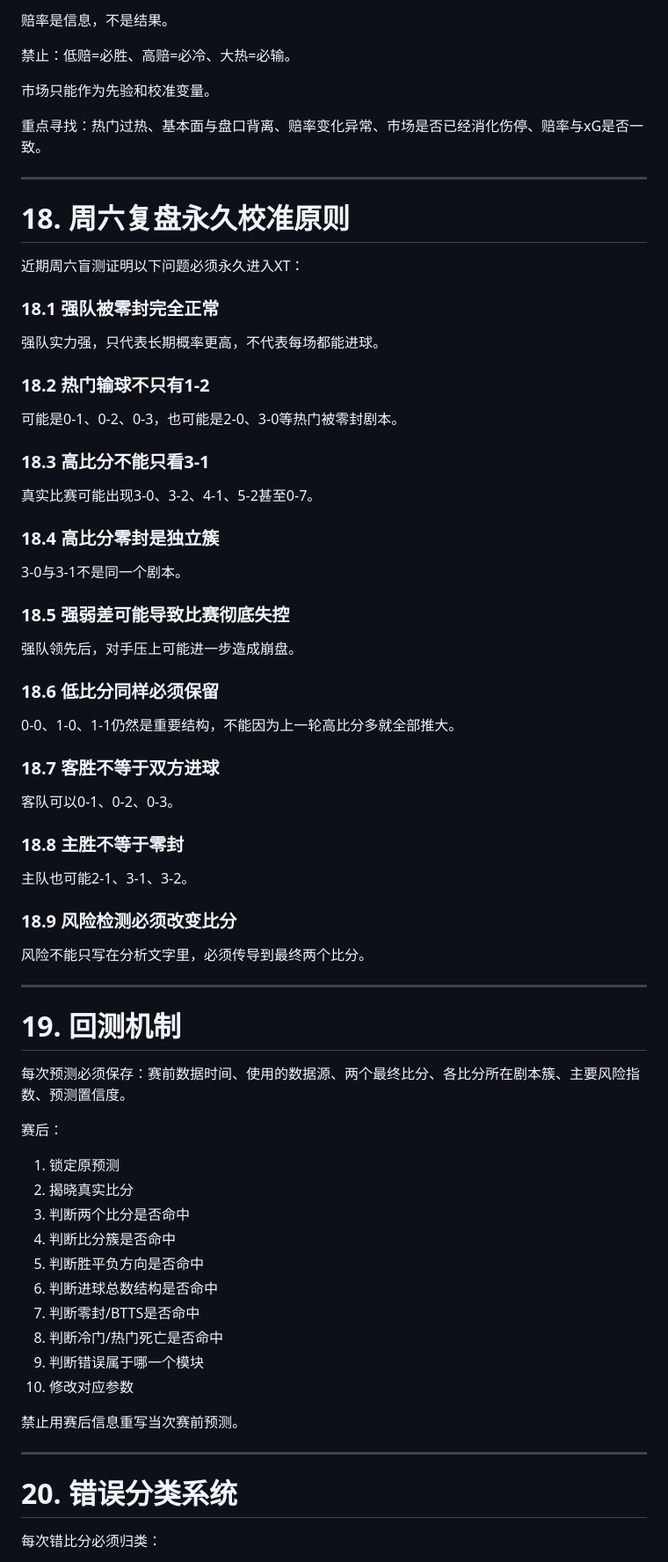
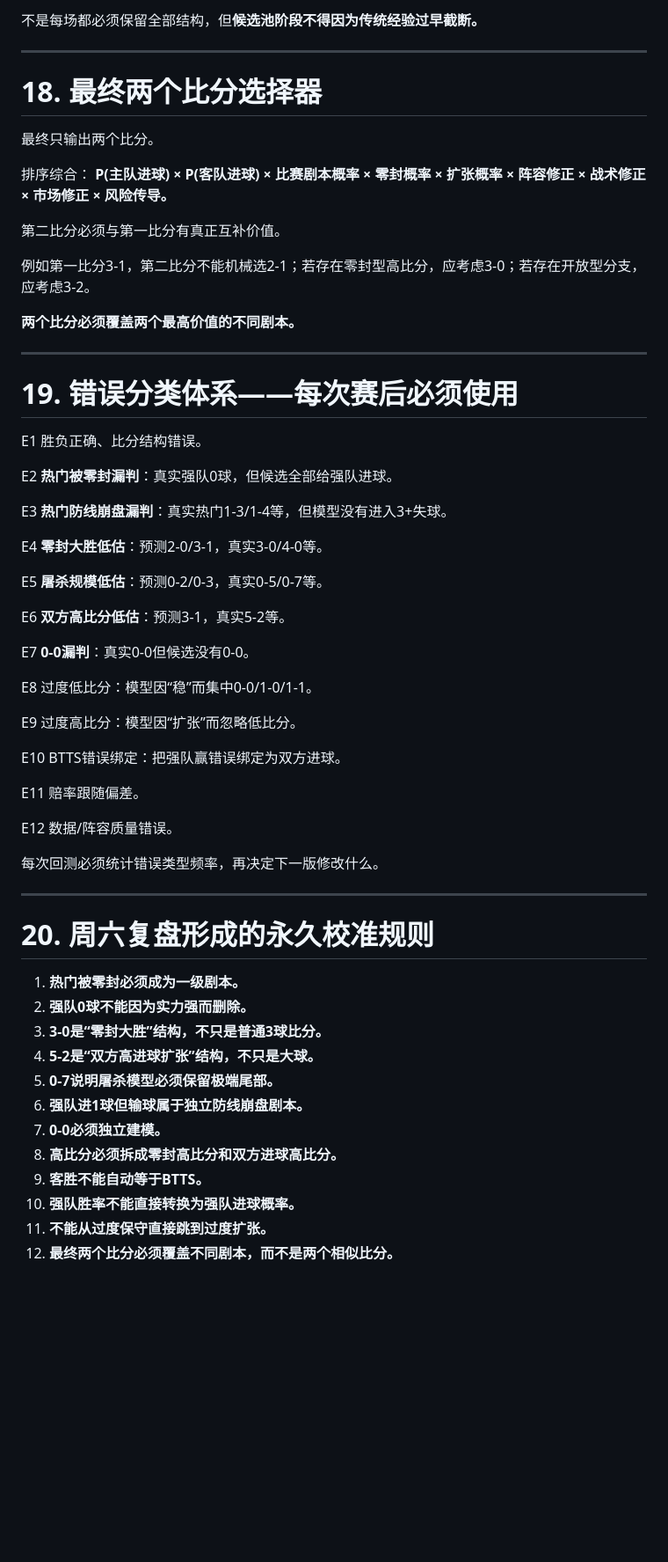
Before and after one commit to wzi13408-code/1, a Markdown page: XT_FINAL_SYSTEM.md, the part around one of its changes. Shown at 88% size. GitHub-like rendering; blank space fills up the shorter version.

Commit message:
Upgrade XT_FINAL_SYSTEM.md to XT 3.3 FINAL based on Saturday blind-test error analysis

```diff
--- a/XT_FINAL_SYSTEM.md
+++ b/XT_FINAL_SYSTEM.md
@@ -427,69 +310,65 @@ XT不得采用：
 
-赔率是信息，不是结果。
-
-禁止：低赔=必胜、高赔=必冷、大热=必输。
-
-市场只能作为先验和校准变量。
-
-重点寻找：热门过热、基本面与盘口背离、赔率变化异常、市场是否已经消化伤停、赔率与xG是否一致。
+不是每场都必须保留全部结构，但**候选池阶段不得因为传统经验过早截断。**
 
 ---
 
-# 18. 周六复盘永久校准原则
+# 18. 最终两个比分选择器
 
-近期周六盲测证明以下问题必须永久进入XT：
+最终只输出两个比分。
 
-### 18.1 强队被零封完全正常
-强队实力强，只代表长期概率更高，不代表每场都能进球。
+排序综合：
+**P(主队进球) × P(客队进球) × 比赛剧本概率 × 零封概率 × 扩张概率 × 阵容修正 × 战术修正 × 市场修正 × 风险传导。**
 
-### 18.2 热门输球不只有1-2
-可能是0-1、0-2、0-3，也可能是2-0、3-0等热门被零封剧本。
+第二比分必须与第一比分有真正互补价值。
 
-### 18.3 高比分不能只看3-1
-真实比赛可能出现3-0、3-2、4-1、5-2甚至0-7。
+例如第一比分3-1，第二比分不能机械选2-1；若存在零封型高比分，应考虑3-0；若存在开放型分支，应考虑3-2。
 
-### 18.4 高比分零封是独立簇
-3-0与3-1不是同一个剧本。
-
-### 18.5 强弱差可能导致比赛彻底失控
-强队领先后，对手压上可能进一步造成崩盘。
-
-### 18.6 低比分同样必须保留
-0-0、1-0、1-1仍然是重要结构，不能因为上一轮高比分多就全部推大。
-
-### 18.7 客胜不等于双方进球
-客队可以0-1、0-2、0-3。
-
-### 18.8 主胜不等于零封
-主队也可能2-1、3-1、3-2。
-
-### 18.9 风险检测必须改变比分
-风险不能只写在分析文字里，必须传导到最终两个比分。
+**两个比分必须覆盖两个最高价值的不同剧本。**
 
 ---
 
-# 19. 回测机制
+# 19. 错误分类体系——每次赛后必须使用
 
-每次预测必须保存：赛前数据时间、使用的数据源、两个最终比分、各比分所在剧本簇、主要风险指数、预测置信度。
+E1 胜负正确、比分结构错误。
 
-赛后：
+E2 **热门被零封漏判**：真实强队0球，但候选全部给强队进球。
 
-1. 锁定原预测
-2. 揭晓真实比分
-3. 判断两个比分是否命中
-4. 判断比分簇是否命中
-5. 判断胜平负方向是否命中
-6. 判断进球总数结构是否命中
-7. 判断零封/BTTS是否命中
-8. 判断冷门/热门死亡是否命中
-9. 判断错误属于哪一个模块
-10. 修改对应参数
+E3 **热门防线崩盘漏判**：真实热门1-3/1-4等，但模型没有进入3+失球。
 
-禁止用赛后信息重写当次赛前预测。
+E4 **零封大胜低估**：预测2-0/3-1，真实3-0/4-0等。
+
+E5 **屠杀规模低估**：预测0-2/0-3，真实0-5/0-7等。
+
+E6 **双方高比分低估**：预测3-1，真实5-2等。
+
+E7 **0-0漏判**：真实0-0但候选没有0-0。
+
+E8 过度低比分：模型因“稳”而集中0-0/1-0/1-1。
+
+E9 过度高比分：模型因“扩张”而忽略低比分。
+
+E10 BTTS错误绑定：把强队赢错误绑定为双方进球。
+
+E11 赔率跟随偏差。
+
+E12 数据/阵容质量错误。
+
+每次回测必须统计错误类型频率，再决定下一版修改什么。
 
 ---
 
-# 20. 错误分类系统
+# 20. 周六复盘形成的永久校准规则
 
-每次错比分必须归类：
+1. **热门被零封必须成为一级剧本。**
+2. **强队0球不能因为实力强而删除。**
+3. **3-0是“零封大胜”结构，不只是普通3球比分。**
+4. **5-2是“双方高进球扩张”结构，不只是大球。**
+5. **0-7说明屠杀模型必须保留极端尾部。**
+6. **强队进1球但输球属于独立防线崩盘剧本。**
+7. **0-0必须独立建模。**
+8. **高比分必须拆成零封高比分和双方进球高比分。**
+9. **客胜不能自动等于BTTS。**
+10. **强队胜率不能直接转换为强队进球概率。**
+11. **不能从过度保守直接跳到过度扩张。**
+12. **最终两个比分必须覆盖不同剧本，而不是两个相似比分。**
 
```
Also changed, not shown: other parts of XT_FINAL_SYSTEM.md (+254 -332 lines).
